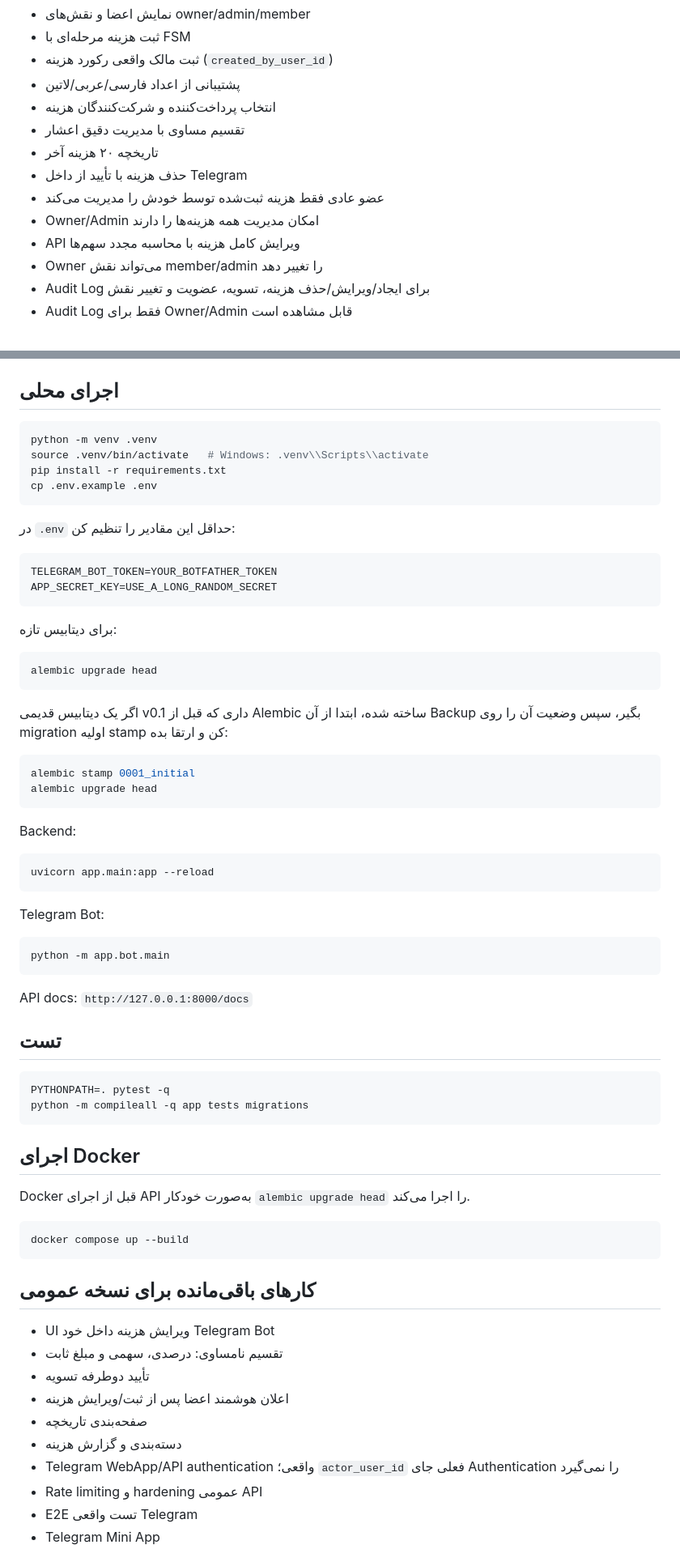
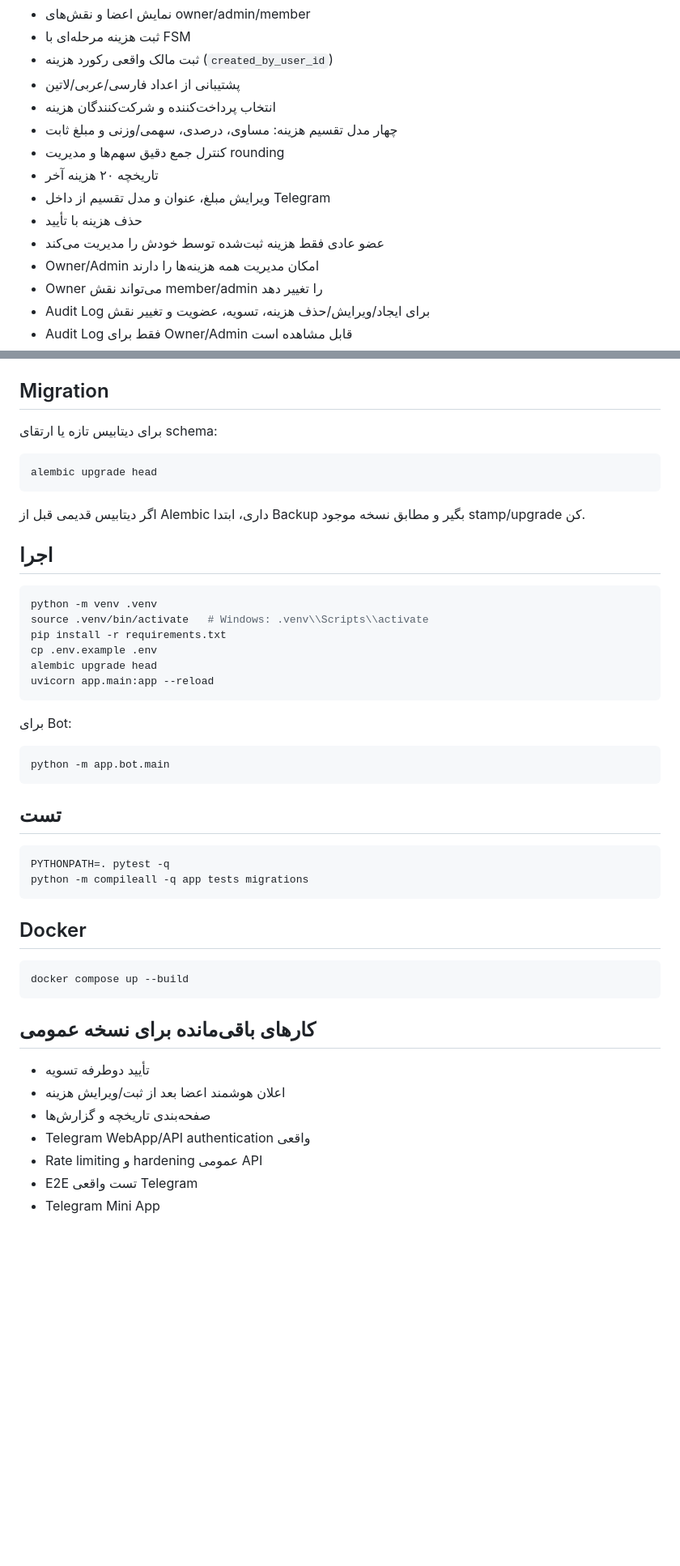
Before and after one commit to sajedfallah/dangi-dongi_bot, a Markdown page: README.md, 2 parts joined by grey strips. Shown at 81% size. Drawn GitHub-style; blank space fills up the shorter version.

Commit message:
docs: rebrand project and document professional splits

````diff
--- a/README.md
+++ b/README.md
@@ -15,12 +15,13 @@
 - ثبت مالک واقعی رکورد هزینه (`created_by_user_id`)
 - پشتیبانی از اعداد فارسی/عربی/لاتین
 - انتخاب پرداخت‌کننده و شرکت‌کنندگان هزینه
-- تقسیم مساوی با مدیریت دقیق اعشار
+- چهار مدل تقسیم هزینه: مساوی، درصدی، سهمی/وزنی و مبلغ ثابت
+- کنترل جمع دقیق سهم‌ها و مدیریت rounding
 - تاریخچه ۲۰ هزینه آخر
-- حذف هزینه با تأیید از داخل Telegram
+- ویرایش مبلغ، عنوان و مدل تقسیم از داخل Telegram
+- حذف هزینه با تأیید
 - عضو عادی فقط هزینه ثبت‌شده توسط خودش را مدیریت می‌کند
 - Owner/Admin امکان مدیریت همه هزینه‌ها را دارند
-- API ویرایش کامل هزینه با محاسبه مجدد سهم‌ها
 - Owner می‌تواند نقش member/admin را تغییر دهد
 - Audit Log برای ایجاد/ویرایش/حذف هزینه، تسویه، عضویت و تغییر نقش
 - Audit Log فقط برای Owner/Admin قابل مشاهده است
@@ -42,43 +43,28 @@
 - `app/bot/security.py`: امضای لینک دعوت
 - `migrations`: نسخه‌بندی و ارتقای دیتابیس با Alembic
 
-## اجرای محلی
+## Migration
+برای دیتابیس تازه یا ارتقای schema:
+```bash
+alembic upgrade head
+```
+
+اگر دیتابیس قدیمی قبل از Alembic داری، ابتدا Backup بگیر و مطابق نسخه موجود stamp/upgrade کن.
+
+## اجرا
 ```bash
 python -m venv .venv
 source .venv/bin/activate   # Windows: .venv\\Scripts\\activate
 pip install -r requirements.txt
 cp .env.example .env
-```
-
-در `.env` حداقل این مقادیر را تنظیم کن:
-```env
-TELEGRAM_BOT_TOKEN=YOUR_BOTFATHER_TOKEN
-APP_SECRET_KEY=USE_A_LONG_RANDOM_SECRET
-```
-
-برای دیتابیس تازه:
-```bash
 alembic upgrade head
-```
-
-اگر یک دیتابیس قدیمی v0.1 داری که قبل از Alembic ساخته شده، ابتدا از آن Backup بگیر، سپس وضعیت آن را روی migration اولیه stamp کن و ارتقا بده:
-```bash
-alembic stamp 0001_initial
-alembic upgrade head
-```
-
-Backend:
-```bash
 uvicorn app.main:app --reload
 ```
 
-Telegram Bot:
+برای Bot:
 ```bash
 python -m app.bot.main
 ```
-
-API docs:
-`http://127.0.0.1:8000/docs`
 
 ## تست
 ```bash
@@ -86,21 +72,16 @@ PYTHONPATH=. pytest -q
 python -m compileall -q app tests migrations
 ```
 
-## اجرای Docker
-Docker قبل از اجرای API به‌صورت خودکار `alembic upgrade head` را اجرا می‌کند.
-
+## Docker
 ```bash
 docker compose up --build
 ```
 
 ## کارهای باقی‌مانده برای نسخه عمومی
-- UI ویرایش هزینه داخل خود Telegram Bot
-- تقسیم نامساوی: درصدی، سهمی و مبلغ ثابت
 - تأیید دوطرفه تسویه
-- اعلان هوشمند اعضا پس از ثبت/ویرایش هزینه
-- صفحه‌بندی تاریخچه
-- دسته‌بندی و گزارش هزینه
-- Telegram WebApp/API authentication واقعی؛ `actor_user_id` فعلی جای Authentication را نمی‌گیرد
+- اعلان هوشمند اعضا بعد از ثبت/ویرایش هزینه
+- صفحه‌بندی تاریخچه و گزارش‌ها
+- Telegram WebApp/API authentication واقعی
 - Rate limiting و hardening عمومی API
 - E2E تست واقعی Telegram
 - Telegram Mini App
````
Also changed, not shown: other parts of README.md (+2 -2 lines).
